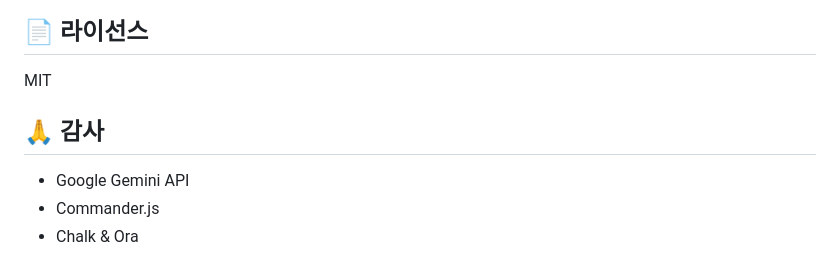
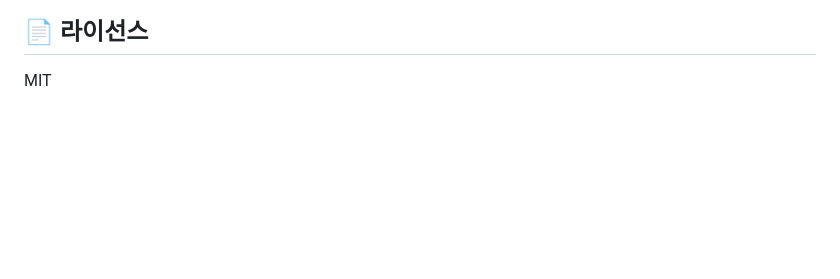
Before and after one commit to enderpawar/Vscode-velog-writer, a Markdown page: README.md, the part around the change. Rendered like a GitHub page; blank space fills up the shorter version.

Commit message:
Remove acknowledgments section from README
Removed acknowledgments for Google Gemini API, Commander.js, and Chalk & Ora.

```diff
--- a/README.md
+++ b/README.md
@@ -199,9 +199,3 @@ node index.js preview -d 30
 ## 📄 라이선스
 
 MIT
-
-## 🙏 감사
-
-- Google Gemini API
-- Commander.js
-- Chalk & Ora
```
